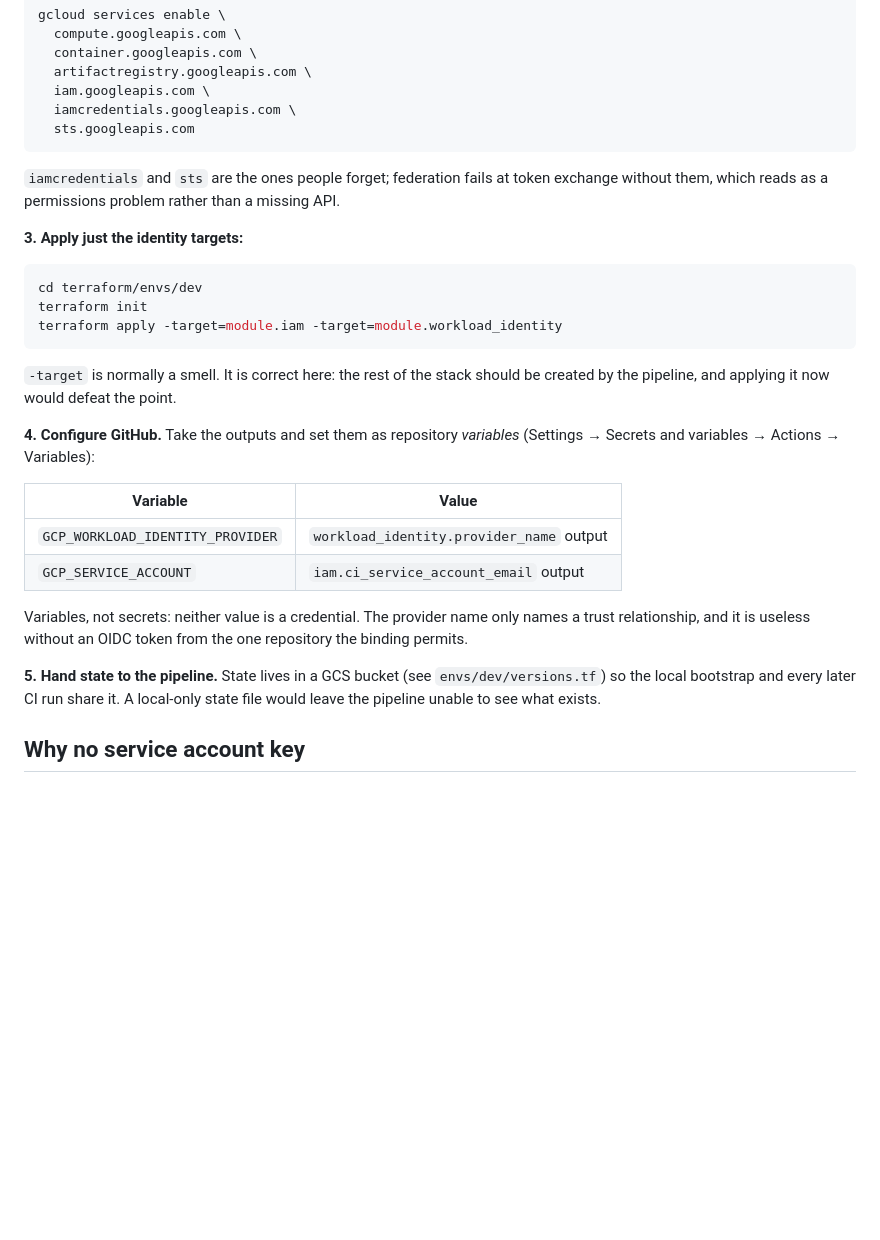
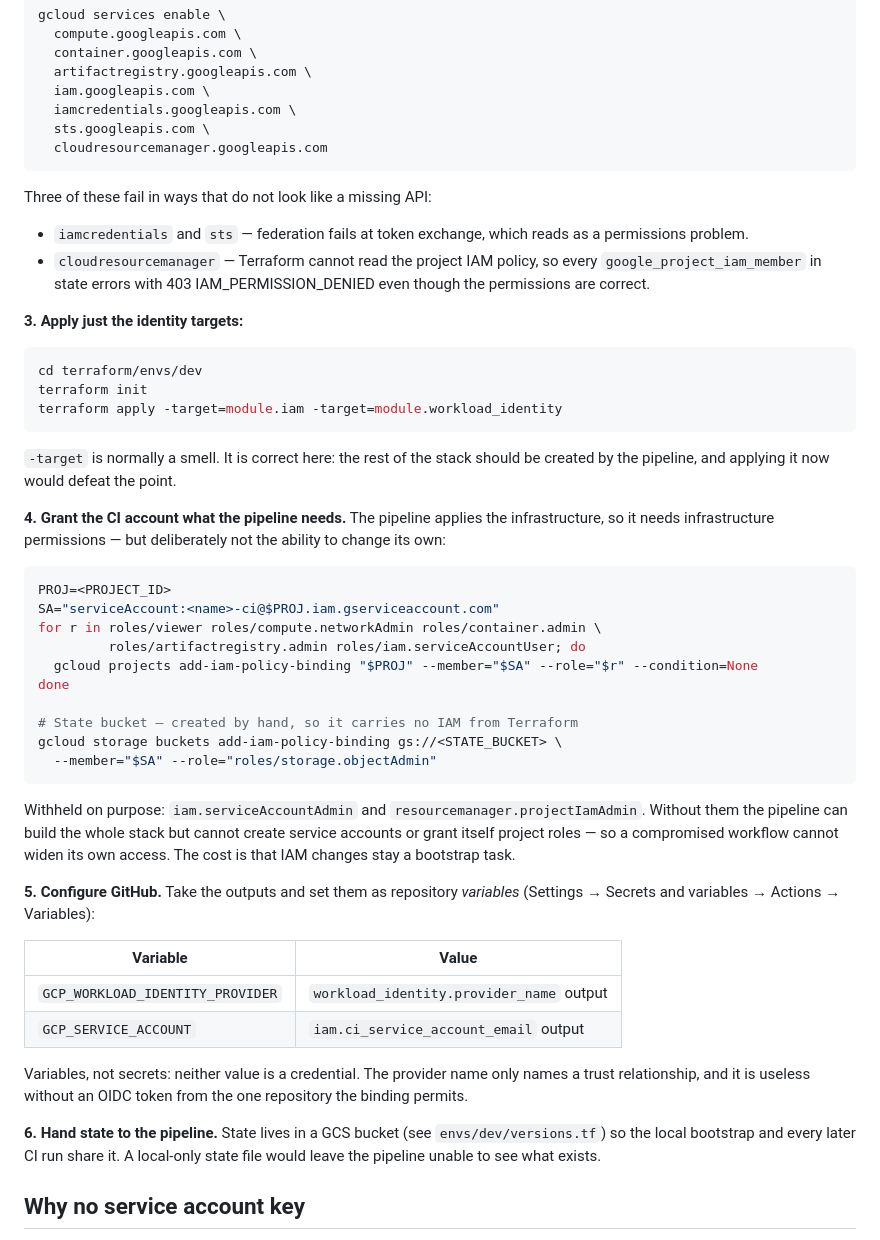
Before and after one commit to mhassaankhokhar/gke-3tier, a Markdown page: docs/bootstrap.md, the part around the change. GitHub-like rendering; blank space fills up the shorter version.

Commit message:
Document the CI grants and the cloudresourcemanager API in bootstrap

````diff
--- a/docs/bootstrap.md
+++ b/docs/bootstrap.md
@@ -44,12 +44,17 @@ gcloud services enable \
   artifactregistry.googleapis.com \
   iam.googleapis.com \
   iamcredentials.googleapis.com \
-  sts.googleapis.com
+  sts.googleapis.com \
+  cloudresourcemanager.googleapis.com
 ```
 
-`iamcredentials` and `sts` are the ones people forget; federation fails at token
-exchange without them, which reads as a permissions problem rather than a missing
-API.
+Three of these fail in ways that do not look like a missing API:
+
+- `iamcredentials` and `sts` — federation fails at token exchange, which reads as
+  a permissions problem.
+- `cloudresourcemanager` — Terraform cannot read the project IAM policy, so every
+  `google_project_iam_member` in state errors with 403 IAM_PERMISSION_DENIED even
+  though the permissions are correct.
 
 **3. Apply just the identity targets:**
 
@@ -62,7 +67,29 @@ terraform apply -target=module.iam -target=module.workload_identity
 `-target` is normally a smell. It is correct here: the rest of the stack should
 be created by the pipeline, and applying it now would defeat the point.
 
-**4. Configure GitHub.** Take the outputs and set them as repository *variables*
+**4. Grant the CI account what the pipeline needs.** The pipeline applies the
+infrastructure, so it needs infrastructure permissions — but deliberately not the
+ability to change its own:
+
+```bash
+PROJ=<PROJECT_ID>
+SA="serviceAccount:<name>-ci@$PROJ.iam.gserviceaccount.com"
+for r in roles/viewer roles/compute.networkAdmin roles/container.admin \
+         roles/artifactregistry.admin roles/iam.serviceAccountUser; do
+  gcloud projects add-iam-policy-binding "$PROJ" --member="$SA" --role="$r" --condition=None
+done
+
+# State bucket — created by hand, so it carries no IAM from Terraform
+gcloud storage buckets add-iam-policy-binding gs://<STATE_BUCKET> \
+  --member="$SA" --role="roles/storage.objectAdmin"
+```
+
+Withheld on purpose: `iam.serviceAccountAdmin` and `resourcemanager.projectIamAdmin`.
+Without them the pipeline can build the whole stack but cannot create service
+accounts or grant itself project roles — so a compromised workflow cannot widen
+its own access. The cost is that IAM changes stay a bootstrap task.
+
+**5. Configure GitHub.** Take the outputs and set them as repository *variables*
 (Settings → Secrets and variables → Actions → Variables):
 
 | Variable | Value |
@@ -74,7 +101,7 @@ Variables, not secrets: neither value is a credential. The provider name only
 names a trust relationship, and it is useless without an OIDC token from the one
 repository the binding permits.
 
-**5. Hand state to the pipeline.** State lives in a GCS bucket (see
+**6. Hand state to the pipeline.** State lives in a GCS bucket (see
 `envs/dev/versions.tf`) so the local bootstrap and every later CI run share it.
 A local-only state file would leave the pipeline unable to see what exists.
 
````
